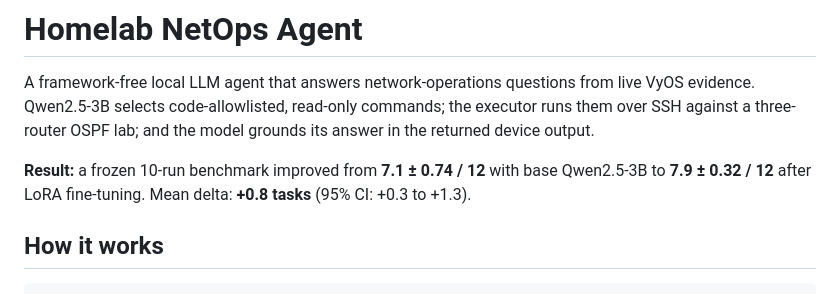
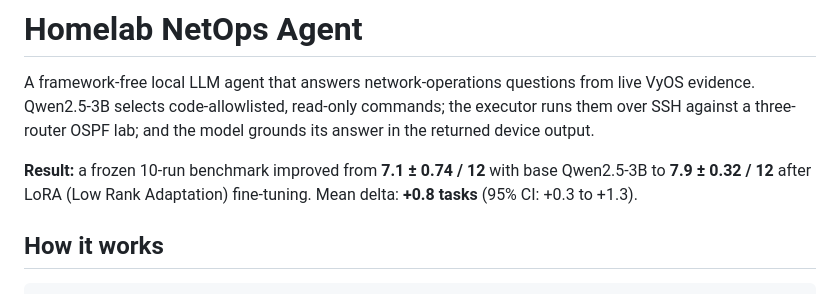
Before and after one commit to jsanchez1101/Homelab-netops-agent, a Markdown page: README.md, the part around the change. Drawn GitHub-style.

```diff
--- a/README.md
+++ b/README.md
@@ -2,7 +2,7 @@
 
 A framework-free local LLM agent that answers network-operations questions from live VyOS evidence. Qwen2.5-3B selects code-allowlisted, read-only commands; the executor runs them over SSH against a three-router OSPF lab; and the model grounds its answer in the returned device output.
 
-**Result:** a frozen 10-run benchmark improved from **7.1 ± 0.74 / 12** with base Qwen2.5-3B to **7.9 ± 0.32 / 12** after LoRA fine-tuning. Mean delta: **+0.8 tasks** (95% CI: +0.3 to +1.3).
+**Result:** a frozen 10-run benchmark improved from **7.1 ± 0.74 / 12** with base Qwen2.5-3B to **7.9 ± 0.32 / 12** after LoRA (Low Rank Adaptation) fine-tuning. Mean delta: **+0.8 tasks** (95% CI: +0.3 to +1.3).
 
 ## How it works
 
```
